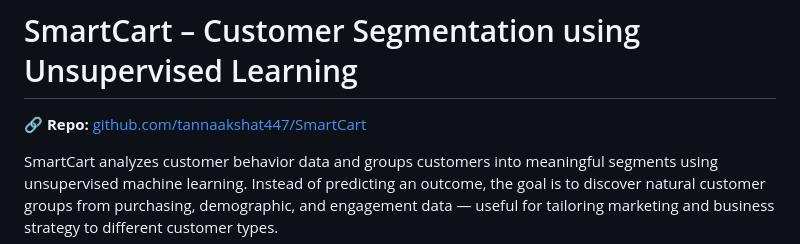
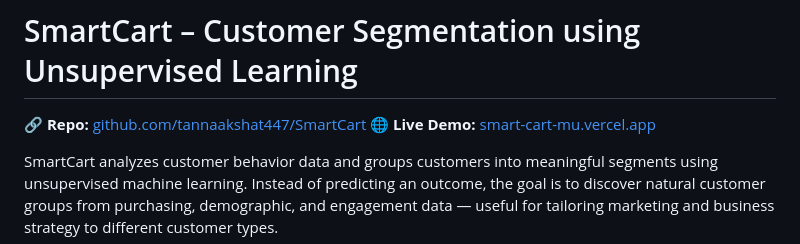
Before and after one commit to tannaakshat447/SmartCart, a Markdown page: README.md, the part around the change. GitHub-like rendering.

```diff
--- a/README.md
+++ b/README.md
@@ -1,6 +1,7 @@
 # SmartCart – Customer Segmentation using Unsupervised Learning
 
 🔗 **Repo:** [github.com/tannaakshat447/SmartCart](https://github.com/tannaakshat447/SmartCart)
+🌐 **Live Demo:** [smart-cart-mu.vercel.app](https://smart-cart-mu.vercel.app/)
 
 SmartCart analyzes customer behavior data and groups customers into meaningful segments using unsupervised machine learning. Instead of predicting an outcome, the goal is to discover natural customer groups from purchasing, demographic, and engagement data — useful for tailoring marketing and business strategy to different customer types.
 
```
